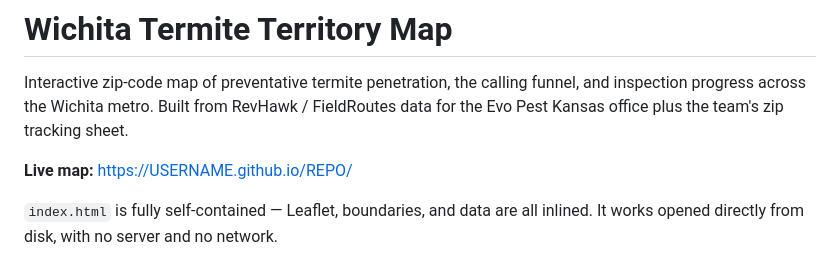
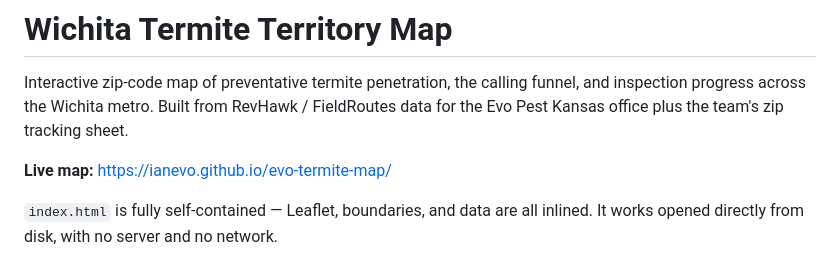
Before and after one commit to ianevo/evo-termite-map, a Markdown page: README.md, the part around the change. Drawn GitHub-style.

Commit message:
Fill in live GitHub Pages URL in README

```diff
--- a/README.md
+++ b/README.md
@@ -4,7 +4,7 @@ Interactive zip-code map of preventative termite penetration, the calling funnel
 inspection progress across the Wichita metro. Built from RevHawk / FieldRoutes data for
 the Evo Pest Kansas office plus the team's zip tracking sheet.
 
-**Live map:** https://USERNAME.github.io/REPO/
+**Live map:** https://ianevo.github.io/evo-termite-map/
 
 `index.html` is fully self-contained — Leaflet, boundaries, and data are all inlined.
 It works opened directly from disk, with no server and no network.
```
